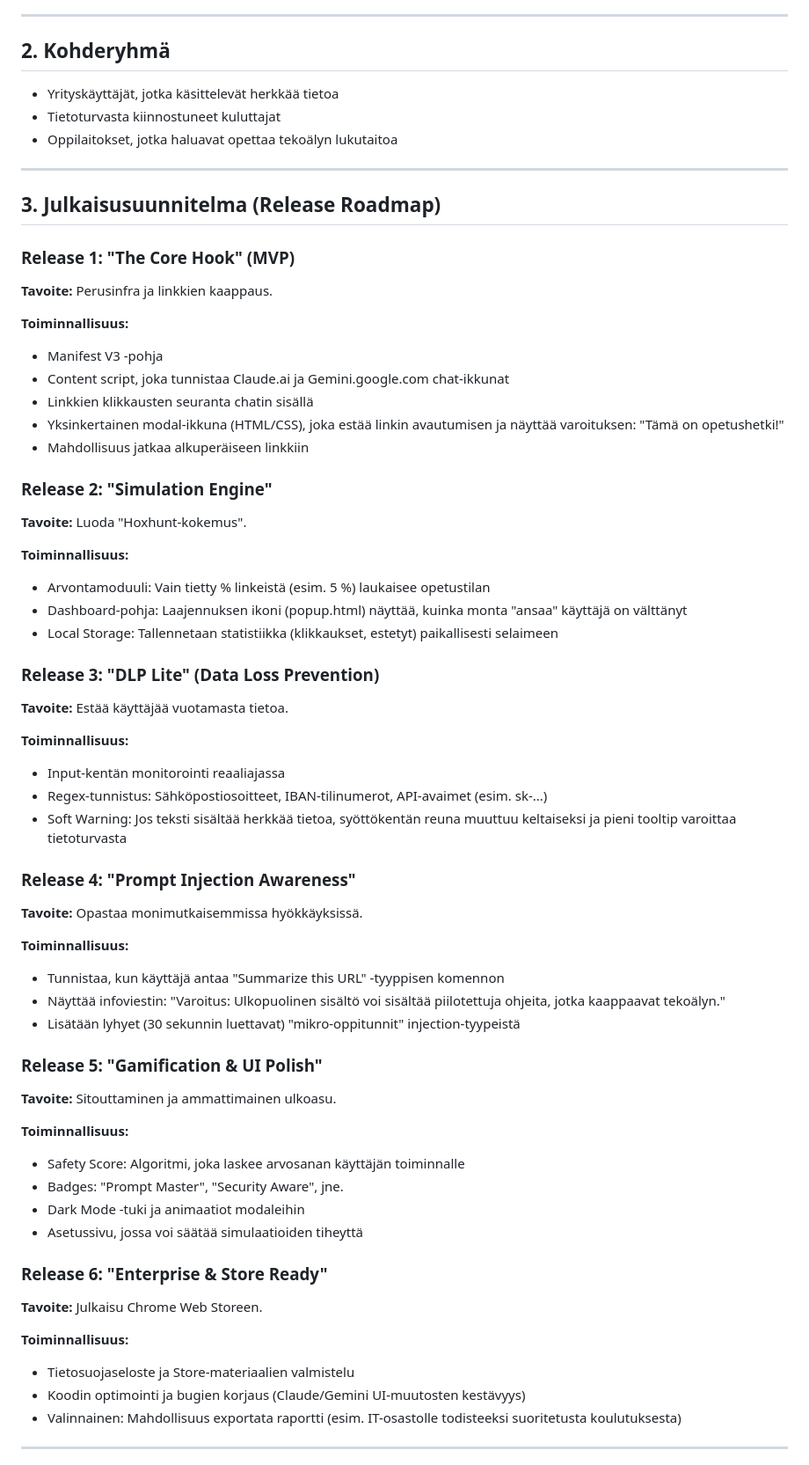
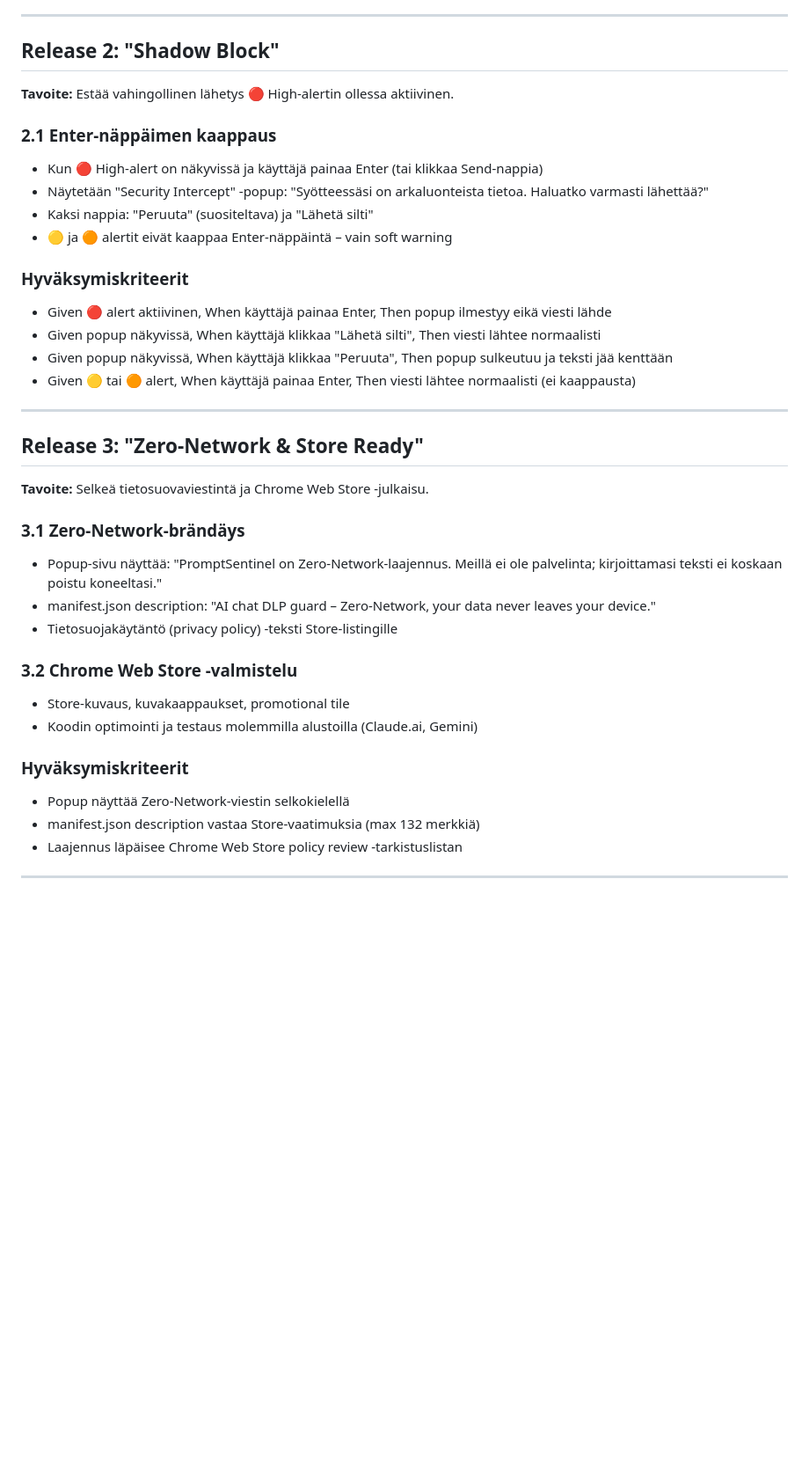
Before and after one commit to noloss/aiaware, a Markdown page: prd.md, the part around one of its changes. Shown at 88% size. GitHub-like rendering; blank space fills up the shorter version.

Commit message:
docs: pivot PRD to DLP engine v2.0

```diff
--- a/prd.md
+++ b/prd.md
@@ -13,65 +54,39 @@ Opastaa käyttäjiä tunnistamaan AI-vastauksiin liittyviä riskejä (kuten hait
 
 ---
 
-## 2. Kohderyhmä
-- Yrityskäyttäjät, jotka käsittelevät herkkää tietoa
-- Tietoturvasta kiinnostuneet kuluttajat
-- Oppilaitokset, jotka haluavat opettaa tekoälyn lukutaitoa
+## Release 2: "Shadow Block"
+**Tavoite:** Estää vahingollinen lähetys 🔴 High-alertin ollessa aktiivinen.
+
+### 2.1 Enter-näppäimen kaappaus
+- Kun 🔴 High-alert on näkyvissä ja käyttäjä painaa Enter (tai klikkaa Send-nappia)
+- Näytetään "Security Intercept" -popup: "Syötteessäsi on arkaluonteista tietoa. Haluatko varmasti lähettää?"
+- Kaksi nappia: "Peruuta" (suositeltava) ja "Lähetä silti"
+- 🟡 ja 🟠 alertit eivät kaappaa Enter-näppäintä – vain soft warning
+
+### Hyväksymiskriteerit
+- Given 🔴 alert aktiivinen, When käyttäjä painaa Enter, Then popup ilmestyy eikä viesti lähde
+- Given popup näkyvissä, When käyttäjä klikkaa "Lähetä silti", Then viesti lähtee normaalisti
+- Given popup näkyvissä, When käyttäjä klikkaa "Peruuta", Then popup sulkeutuu ja teksti jää kenttään
+- Given 🟡 tai 🟠 alert, When käyttäjä painaa Enter, Then viesti lähtee normaalisti (ei kaappausta)
 
 ---
 
-## 3. Julkaisusuunnitelma (Release Roadmap)
+## Release 3: "Zero-Network & Store Ready"
+**Tavoite:** Selkeä tietosuovaviestintä ja Chrome Web Store -julkaisu.
 
-### Release 1: "The Core Hook" (MVP)
-**Tavoite:** Perusinfra ja linkkien kaappaus.
+### 3.1 Zero-Network-brändäys
+- Popup-sivu näyttää: "PromptSentinel on Zero-Network-laajennus. Meillä ei ole palvelinta; kirjoittamasi teksti ei koskaan poistu koneeltasi."
+- manifest.json description: "AI chat DLP guard – Zero-Network, your data never leaves your device."
+- Tietosuojakäytäntö (privacy policy) -teksti Store-listingille
 
-**Toiminnallisuus:**
-- Manifest V3 -pohja
-- Content script, joka tunnistaa Claude.ai ja Gemini.google.com chat-ikkunat
-- Linkkien klikkausten seuranta chatin sisällä
-- Yksinkertainen modal-ikkuna (HTML/CSS), joka estää linkin avautumisen ja näyttää varoituksen: "Tämä on opetushetki!"
-- Mahdollisuus jatkaa alkuperäiseen linkkiin
+### 3.2 Chrome Web Store -valmistelu
+- Store-kuvaus, kuvakaappaukset, promotional tile
+- Koodin optimointi ja testaus molemmilla alustoilla (Claude.ai, Gemini)
 
-### Release 2: "Simulation Engine"
-**Tavoite:** Luoda "Hoxhunt-kokemus".
-
-**Toiminnallisuus:**
-- Arvontamoduuli: Vain tietty % linkeistä (esim. 5 %) laukaisee opetustilan
-- Dashboard-pohja: Laajennuksen ikoni (popup.html) näyttää, kuinka monta "ansaa" käyttäjä on välttänyt
-- Local Storage: Tallennetaan statistiikka (klikkaukset, estetyt) paikallisesti selaimeen
-
-### Release 3: "DLP Lite" (Data Loss Prevention)
-**Tavoite:** Estää käyttäjää vuotamasta tietoa.
-
-**Toiminnallisuus:**
-- Input-kentän monitorointi reaaliajassa
-- Regex-tunnistus: Sähköpostiosoitteet, IBAN-tilinumerot, API-avaimet (esim. sk-...)
-- Soft Warning: Jos teksti sisältää herkkää tietoa, syöttökentän reuna muuttuu keltaiseksi ja pieni tooltip varoittaa tietoturvasta
-
-### Release 4: "Prompt Injection Awareness"
-**Tavoite:** Opastaa monimutkaisemmissa hyökkäyksissä.
-
-**Toiminnallisuus:**
-- Tunnistaa, kun käyttäjä antaa "Summarize this URL" -tyyppisen komennon
-- Näyttää infoviestin: "Varoitus: Ulkopuolinen sisältö voi sisältää piilotettuja ohjeita, jotka kaappaavat tekoälyn."
-- Lisätään lyhyet (30 sekunnin luettavat) "mikro-oppitunnit" injection-tyypeistä
-
-### Release 5: "Gamification & UI Polish"
-**Tavoite:** Sitouttaminen ja ammattimainen ulkoasu.
-
-**Toiminnallisuus:**
-- Safety Score: Algoritmi, joka laskee arvosanan käyttäjän toiminnalle
-- Badges: "Prompt Master", "Security Aware", jne.
-- Dark Mode -tuki ja animaatiot modaleihin
-- Asetussivu, jossa voi säätää simulaatioiden tiheyttä
-
-### Release 6: "Enterprise & Store Ready"
-**Tavoite:** Julkaisu Chrome Web Storeen.
-
-**Toiminnallisuus:**
-- Tietosuojaseloste ja Store-materiaalien valmistelu
-- Koodin optimointi ja bugien korjaus (Claude/Gemini UI-muutosten kestävyys)
-- Valinnainen: Mahdollisuus exportata raportti (esim. IT-osastolle todisteeksi suoritetusta koulutuksesta)
+### Hyväksymiskriteerit
+- Popup näyttää Zero-Network-viestin selkokielellä
+- manifest.json description vastaa Store-vaatimuksia (max 132 merkkiä)
+- Laajennus läpäisee Chrome Web Store policy review -tarkistuslistan
 
 ---
 
```
Also changed, not shown: other parts of prd.md (+52 -22 lines).
